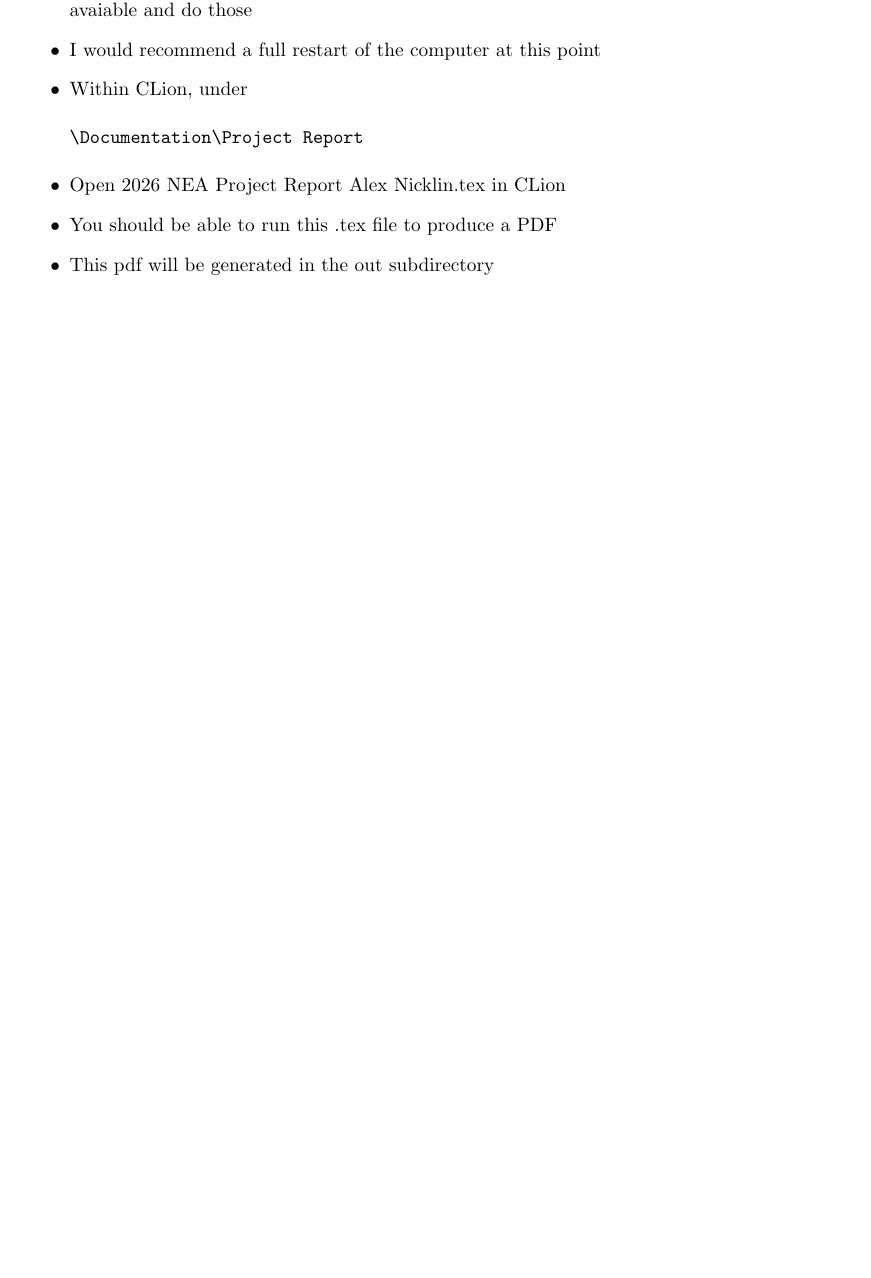
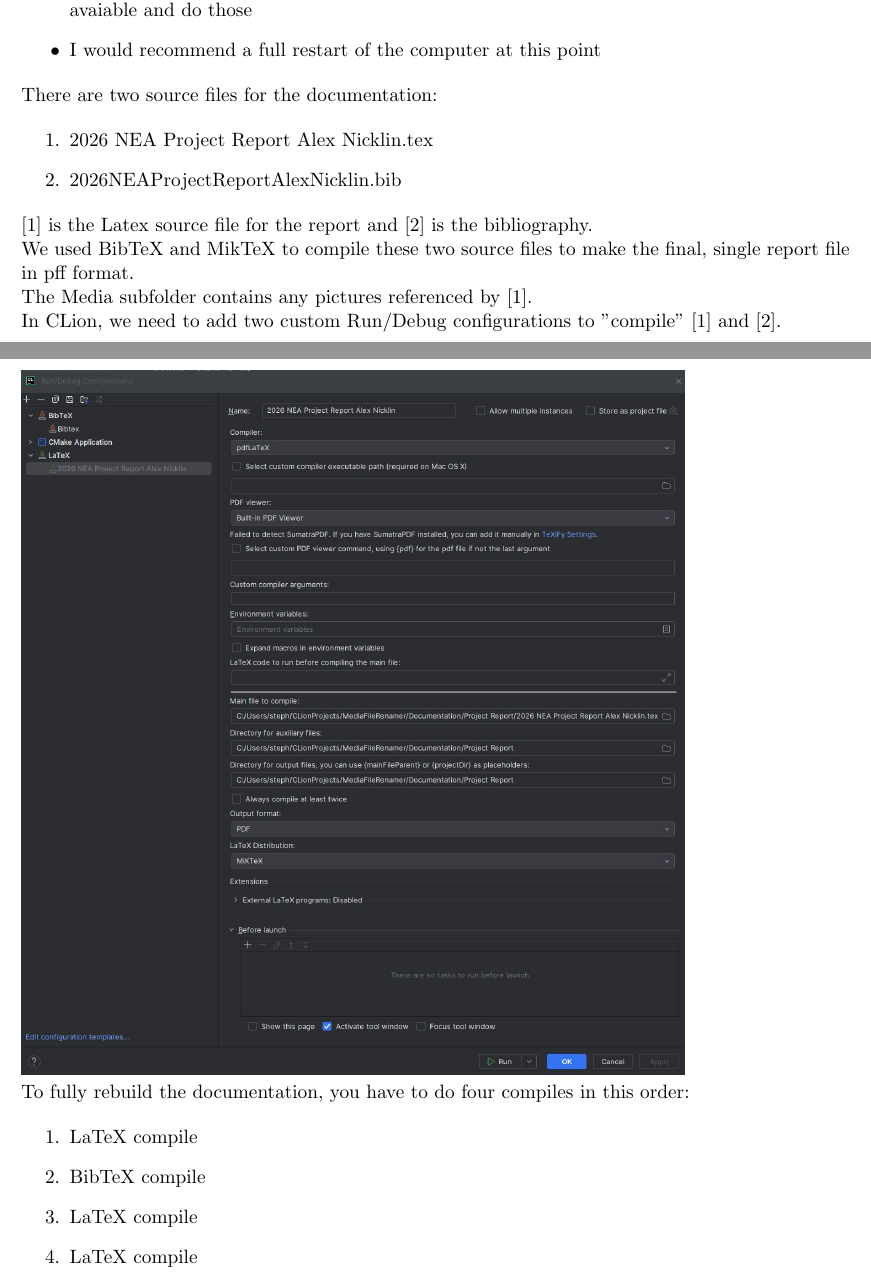
Before and after one commit to Thentoxd/MediaFileRenamer, a LaTeX document (Documentation/Project Report/2026 NEA Project Report Alex Nicklin.tex): part of page 8 of 11 before the commit and two parts of pages 8 and 10 of 13 after it, the two joined at a grey line, cut so that both start at the same text, the shorter picture padded with empty space. Compiled offline with pdfLaTeX.

Commit message:
Added Documentation build instructions

```diff
--- a/Documentation/Project Report/2026 NEA Project Report Alex Nicklin.tex
+++ b/Documentation/Project Report/2026 NEA Project Report Alex Nicklin.tex
@@ -203,11 +204,36 @@ To edit and compile the Latex documentation, first:
     \item Install MiKTeX from \url{https://miktex.org/download}
     \item Set MiKTeX to check and install updates automatically. Wait until it says updates are avaiable and do those
     \item I would recommend a full restart of the computer at this point
-    \item Within CLion, under \begin{verbatim}\Documentation\Project Report\end{verbatim}
-    \item Open 2026 NEA Project Report Alex Nicklin.tex in CLion
-    \item You should be able to run this .tex file to produce a PDF
-    \item This pdf will be generated in the out subdirectory
 \end{itemize}
+
+There are two source files for the documentation:
+
+
+\begin{enumerate}
+   \item 2026 NEA Project Report Alex Nicklin.tex
+   \item 2026NEAProjectReportAlexNicklin.bib
+\end{enumerate}
+
+[1] is the Latex source file for the report and [2] is the bibliography.
+
+We used BibTeX and MikTeX to compile these two source files to make the final, single report file in pff format.
+
+The Media subfolder contains any pictures referenced by [1].
+
+In CLion, we need to add two custom Run/Debug configurations to "compile" [1] and [2].
+
+\includegraphics[width=0.8\textwidth]{Media/2025-11-11 BibTeX Run_Debug Configurations}
+
+\includegraphics[width=0.8\textwidth]{Media/2025-11-11 LaTeX Run_Debug Configurations.jpg}
+
+To fully rebuild the documentation, you have to do four compiles in this order:
+
+\begin{enumerate}
+    \item LaTeX compile
+    \item BibTeX compile
+    \item LaTeX compile
+    \item LaTeX compile
+\end{enumerate}
 
 \section{Testing}
 
```
Also changed, not shown: Documentation/Project Report/2026 NEA Project Report Alex Nicklin.pdf, Documentation/Project Report/Media/2025-11-11 BibTeX Run_Debug Configurations.jpg (added), Documentation/Project Report/Media/2025-11-11 LaTeX Run_Debug Configurations.jpg (added), Documentation/Project Report/2026 NEA Project Report Alex Nicklin.tex (3 more changed lines).
